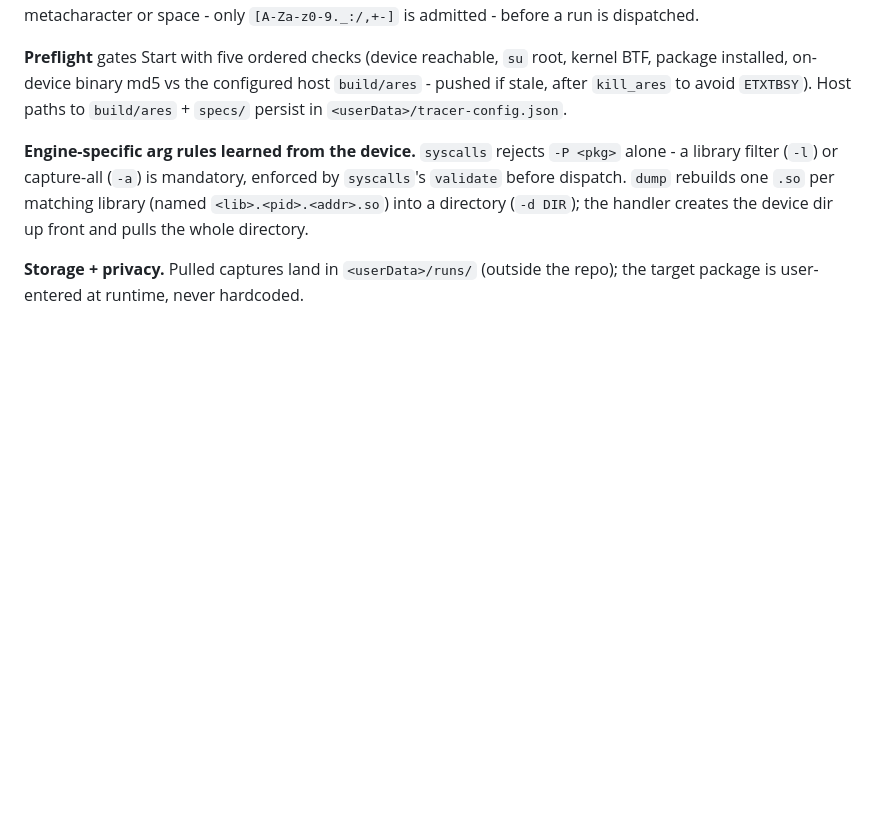
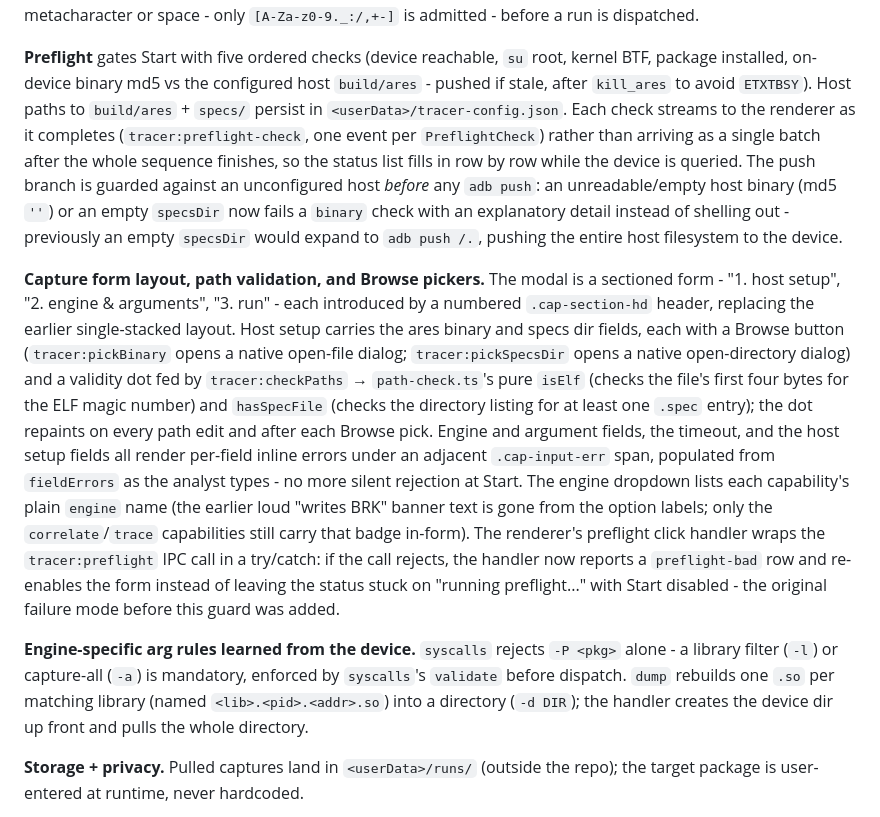
Before and after one commit to michaelaurelio/Anubee-Desktop, a Markdown page: DOCUMENTATION.md, the part around the change. Drawn GitHub-style; blank space fills up the shorter version.

Commit message:
docs: document the capture-form redesign and preflight push guard

```diff
--- a/DOCUMENTATION.md
+++ b/DOCUMENTATION.md
@@ -455,6 +455,36 @@ run is dispatched.
 root, kernel BTF, package installed, on-device binary md5 vs the configured host
 `build/ares` - pushed if stale, after `kill_ares` to avoid `ETXTBSY`). Host
 paths to `build/ares` + `specs/` persist in `<userData>/tracer-config.json`.
+Each check streams to the renderer as it completes (`tracer:preflight-check`,
+one event per `PreflightCheck`) rather than arriving as a single batch after
+the whole sequence finishes, so the status list fills in row by row while the
+device is queried. The push branch is guarded against an unconfigured host
+*before* any `adb push`: an unreadable/empty host binary (md5 `''`) or an
+empty `specsDir` now fails a `binary` check with an explanatory detail instead
+of shelling out - previously an empty `specsDir` would expand to `adb push /.`,
+pushing the entire host filesystem to the device.
+
+**Capture form layout, path validation, and Browse pickers.** The modal is a
+sectioned form - "1. host setup", "2. engine & arguments", "3. run" - each
+introduced by a numbered `.cap-section-hd` header, replacing the earlier
+single-stacked layout. Host setup carries the ares binary and specs dir
+fields, each with a Browse button (`tracer:pickBinary` opens a native
+open-file dialog; `tracer:pickSpecsDir` opens a native open-directory dialog)
+and a validity dot fed by `tracer:checkPaths` → `path-check.ts`'s pure
+`isElf` (checks the file's first four bytes for the ELF magic number) and
+`hasSpecFile` (checks the directory listing for at least one `.spec` entry);
+the dot repaints on every path edit and after each Browse pick. Engine and
+argument fields, the timeout, and the host setup fields all render per-field
+inline errors under an adjacent `.cap-input-err` span, populated from
+`fieldErrors` as the analyst types - no more silent rejection at Start. The
+engine dropdown lists each capability's plain `engine` name (the earlier loud
+"writes BRK" banner text is gone from the option labels; only the
+`correlate`/`trace` capabilities still carry that badge in-form). The
+renderer's preflight click handler wraps the `tracer:preflight` IPC call in a
+try/catch: if the call rejects, the handler now reports a `preflight-bad` row
+and re-enables the form instead of leaving the status stuck on "running
+preflight..." with Start disabled - the original failure mode before this
+guard was added.
 
 **Engine-specific arg rules learned from the device.** `syscalls` rejects
 `-P <pkg>` alone - a library filter (`-l`) or capture-all (`-a`) is mandatory,
```
Also changed, not shown: BACKLOG.md (+15 -1 lines).
